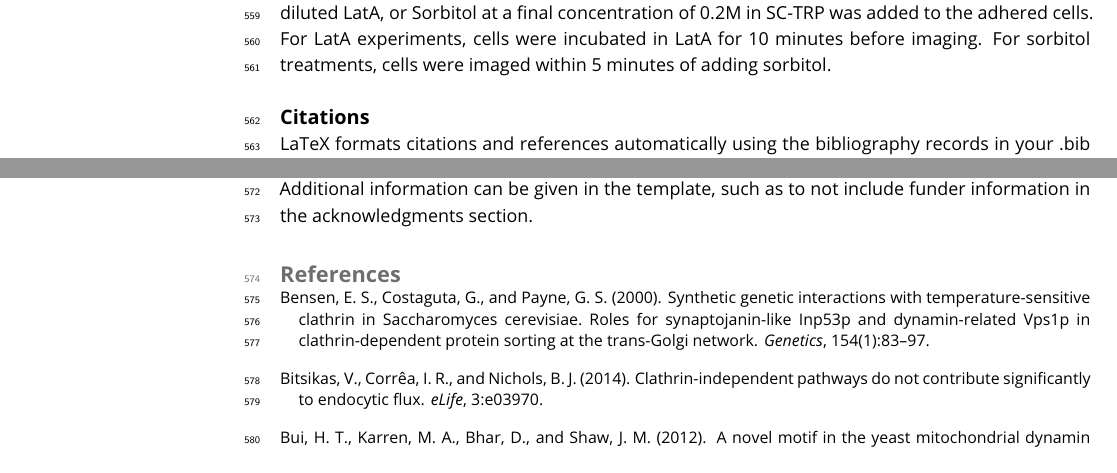
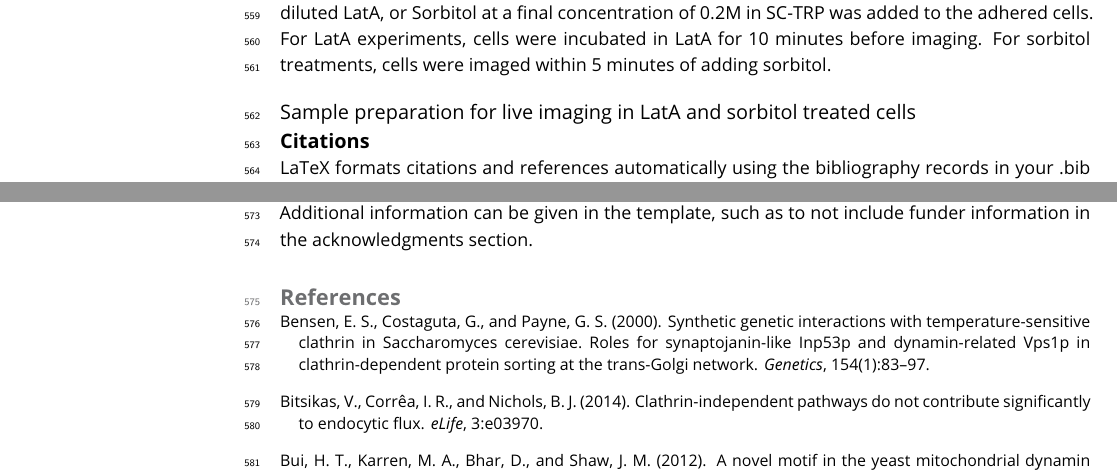
Before and after one commit to deepikaamenon/scission_paper, a LaTeX document (main.tex): two parts of page 15 of 19, joined at a grey line, cut so that both start at the same text. Compiled offline with pdfLaTeX.

Commit message:
txs auto checkin

```diff
--- a/main.tex
+++ b/main.tex
@@ -331,6 +331,8 @@ Tagging or deletion of endogenous genes was done by homologous integration of th
 \subsubsection{Sample preparation for live imaging in LatA and sorbitol treated cells}
 Cells went through the same procedure as above till the last washing step. Instead of SC-TRP, 100x diluted LatA, or Sorbitol at a final concentration of 0.2M in SC-TRP was added to the adhered cells. For LatA experiments, cells were incubated in LatA for 10 minutes before imaging. For sorbitol treatments, cells were imaged within 5 minutes of adding sorbitol.
 
+\subsubsection{Sample preparation for live imaging in LatA and sorbitol treated cells}
+
 \subsection{Citations}
 
 LaTeX formats citations and references automatically using the bibliography records in your .bib file, which you can edit via the project menu. Use the \verb|\cite| command for an inline citation, like \cite{Aivazian917}, and the \verb|\citep| command for a citation in parentheses \citep{Aivazian917}. The LaTeX template uses a slightly-modified Vancouver bibliography style. If your manuscript is accepted, the eLife production team will re-format the references into the final published form. \emph{It is not necessary to attempt to format the reference list yourself to mirror the final published form.} Please also remember to \textbf{delete the line} \verb|\nocite{*}| in the template just before \verb|\bibliography{...}|; otherwise \emph{all} entries from your .bib file will be listed!
```
